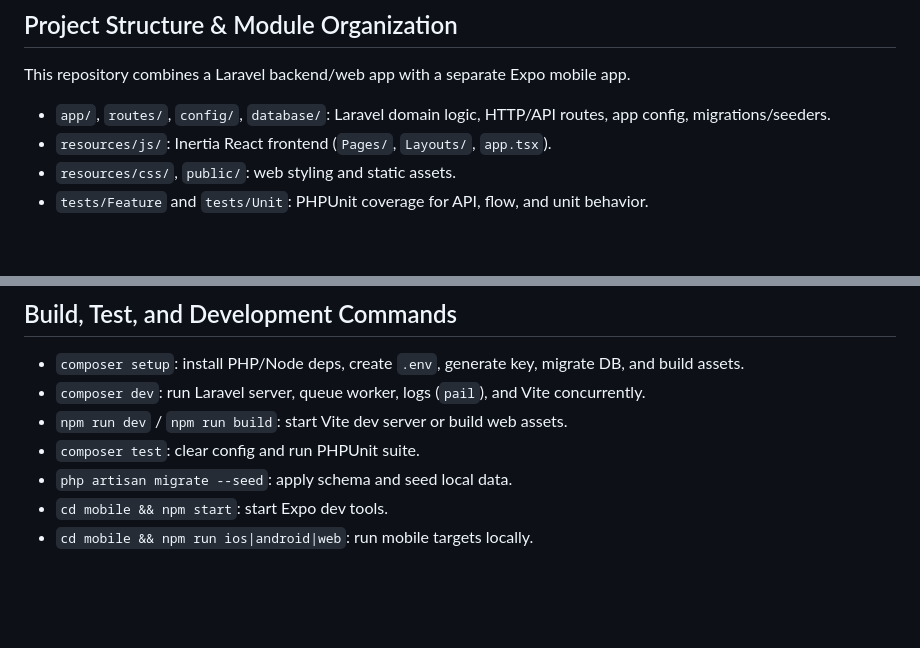
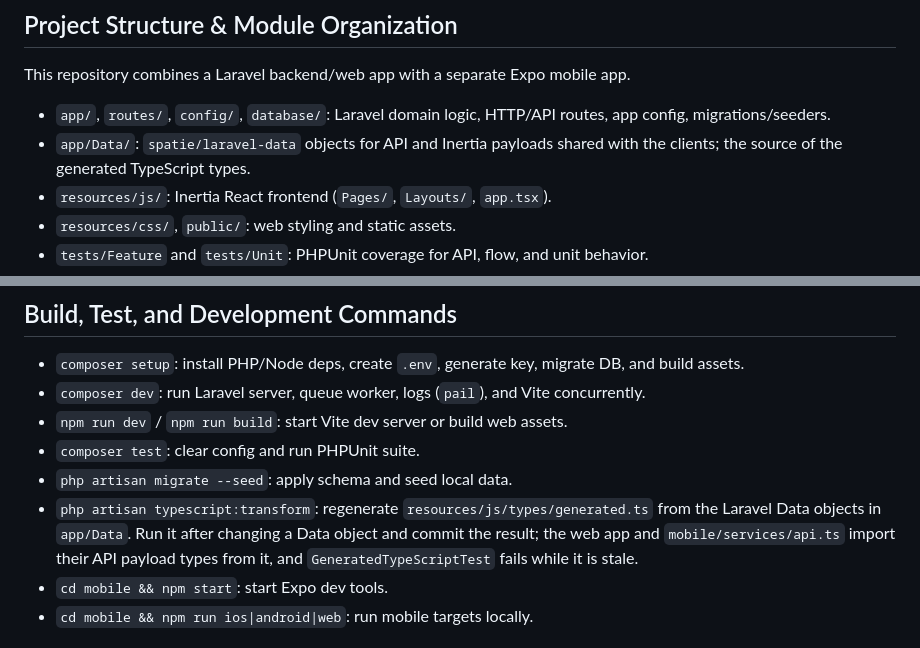
Before and after one commit to JustinSainton/Vocation-Finder, a Markdown page: AGENTS.md, 2 parts joined by grey strips. Drawn GitHub-style; blank space fills up the shorter version.

Commit message:
docs: document typescript:transform and app/Data

```diff
--- a/AGENTS.md
+++ b/AGENTS.md
@@ -3,6 +3,7 @@
 ## Project Structure & Module Organization
 This repository combines a Laravel backend/web app with a separate Expo mobile app.
 - `app/`, `routes/`, `config/`, `database/`: Laravel domain logic, HTTP/API routes, app config, migrations/seeders.
+- `app/Data/`: `spatie/laravel-data` objects for API and Inertia payloads shared with the clients; the source of the generated TypeScript types.
 - `resources/js/`: Inertia React frontend (`Pages/`, `Layouts/`, `app.tsx`).
 - `resources/css/`, `public/`: web styling and static assets.
 - `tests/Feature` and `tests/Unit`: PHPUnit coverage for API, flow, and unit behavior.
@@ -15,6 +16,7 @@ This repository combines a Laravel backend/web app with a separate Expo mobile a
 - `npm run dev` / `npm run build`: start Vite dev server or build web assets.
 - `composer test`: clear config and run PHPUnit suite.
 - `php artisan migrate --seed`: apply schema and seed local data.
+- `php artisan typescript:transform`: regenerate `resources/js/types/generated.ts` from the Laravel Data objects in `app/Data`. Run it after changing a Data object and commit the result; the web app and `mobile/services/api.ts` import their API payload types from it, and `GeneratedTypeScriptTest` fails while it is stale.
 - `cd mobile && npm start`: start Expo dev tools.
 - `cd mobile && npm run ios|android|web`: run mobile targets locally.
 
```
